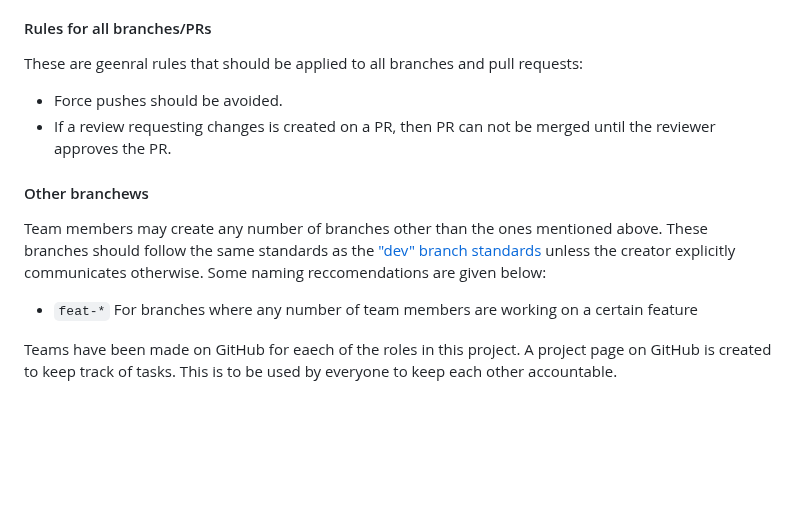
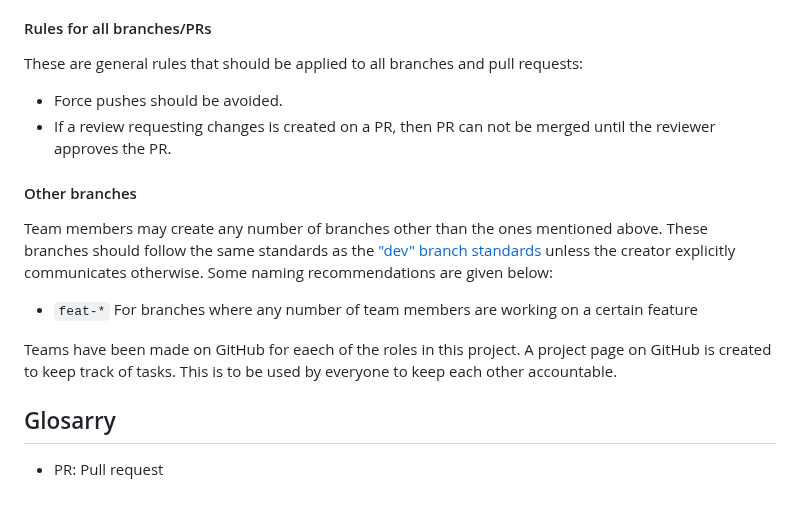
Before and after one commit to csci265-team/HiddenFrame, a Markdown page: documentation/standards.md, the part around the change. GitHub-like rendering; blank space fills up the shorter version.

```diff
--- a/documentation/standards.md
+++ b/documentation/standards.md
@@ -53,18 +53,22 @@ Each team memeber can make a branch with this naming scheme and the following ru
 - The creator of the pull request can not merge their own pull request.
 
 #### Rules for all branches/PRs
-These are geenral rules that should be applied to all branches and pull requests:
+These are general rules that should be applied to all branches and pull requests:
 
 - Force pushes should be avoided.
 - If a review requesting changes is created on a PR, then PR can not be merged until the reviewer approves the PR.
 
-#### Other branchews
+#### Other branches
 
 Team members may create any number of branches other than the ones mentioned above.
 These branches should follow the same standards as the ["dev" branch standards](#adding-to-dev-branches) unless the creator explicitly communicates otherwise.
-Some naming reccomendations are given below:
+Some naming recommendations are given below:
 - `feat-*` For branches where any number of team members are working on a certain feature
 
 
 Teams have been made on GitHub for eaech of the roles in this project.
 A project page on GitHub is created to keep track of tasks. This is to be used by everyone to keep each other accountable.
+
+## Glosarry
+
+- PR: Pull request
```
Also changed, not shown: documentation/requirements.md (+5 -3 lines).
